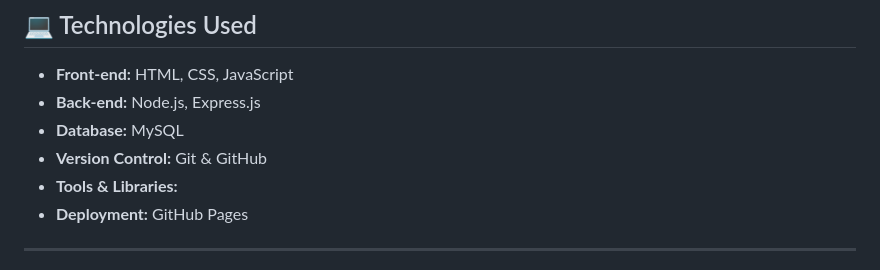
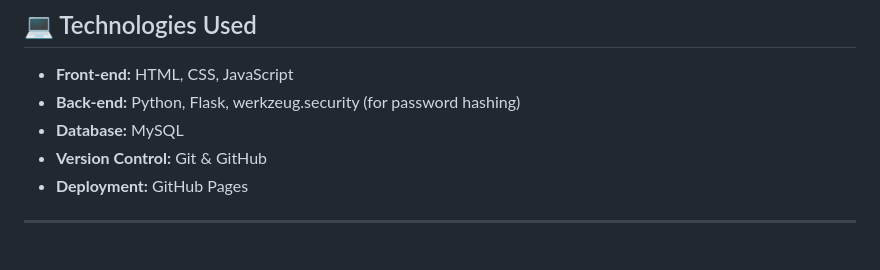
Before and after one commit to drlyngrc/SEEKreto, a Markdown page: README.md, the part around the change. Rendered like a GitHub page.

```diff
--- a/README.md
+++ b/README.md
@@ -69,10 +69,9 @@ SEEKreto
 
 ## 💻 Technologies Used
 - **Front-end:** HTML, CSS, JavaScript
-- **Back-end:** Node.js, Express.js
+- **Back-end:** Python, Flask, werkzeug.security (for password hashing)
 - **Database:** MySQL
 - **Version Control:** Git & GitHub
-- **Tools & Libraries:**
 - **Deployment:** GitHub Pages
 
 ---
```
